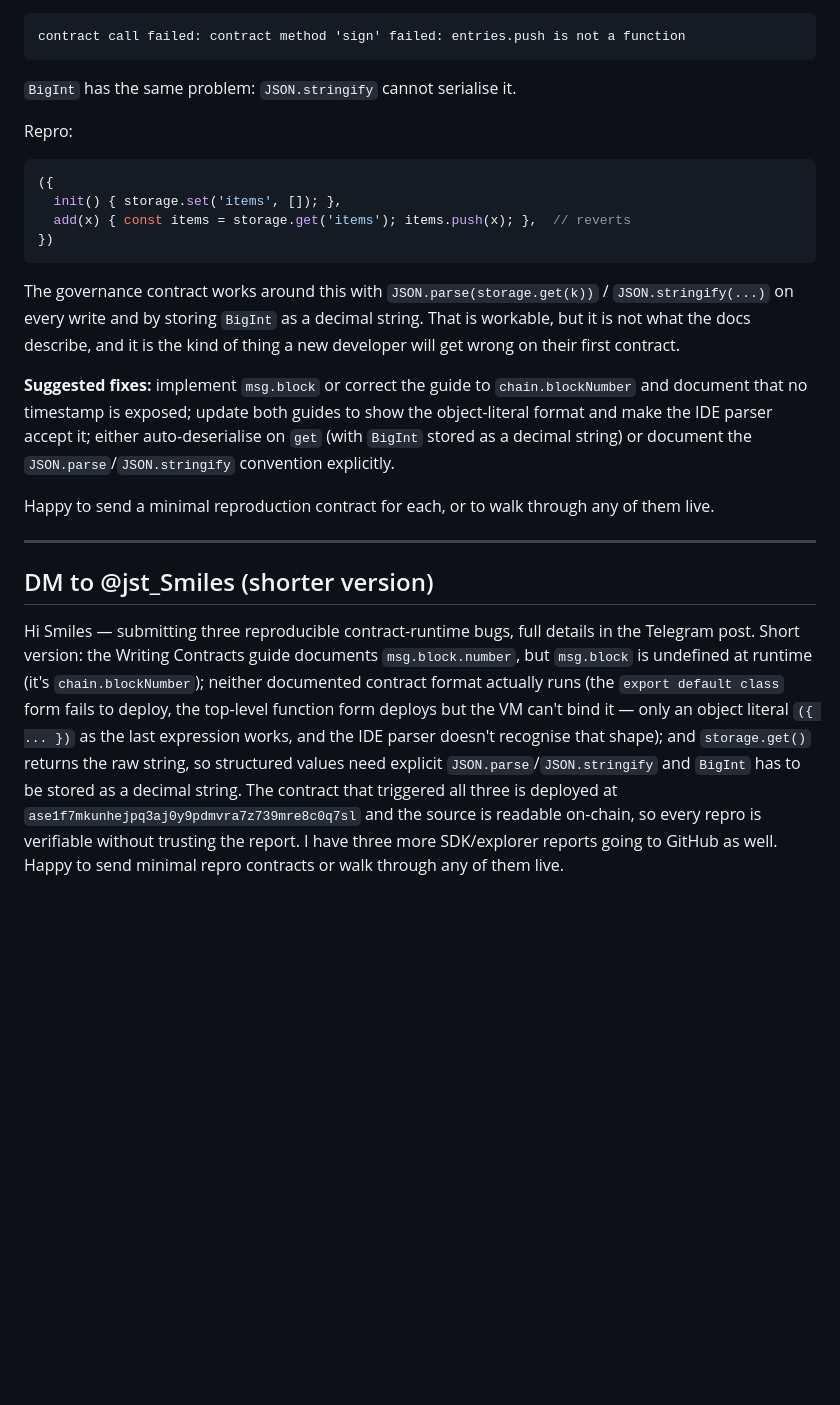
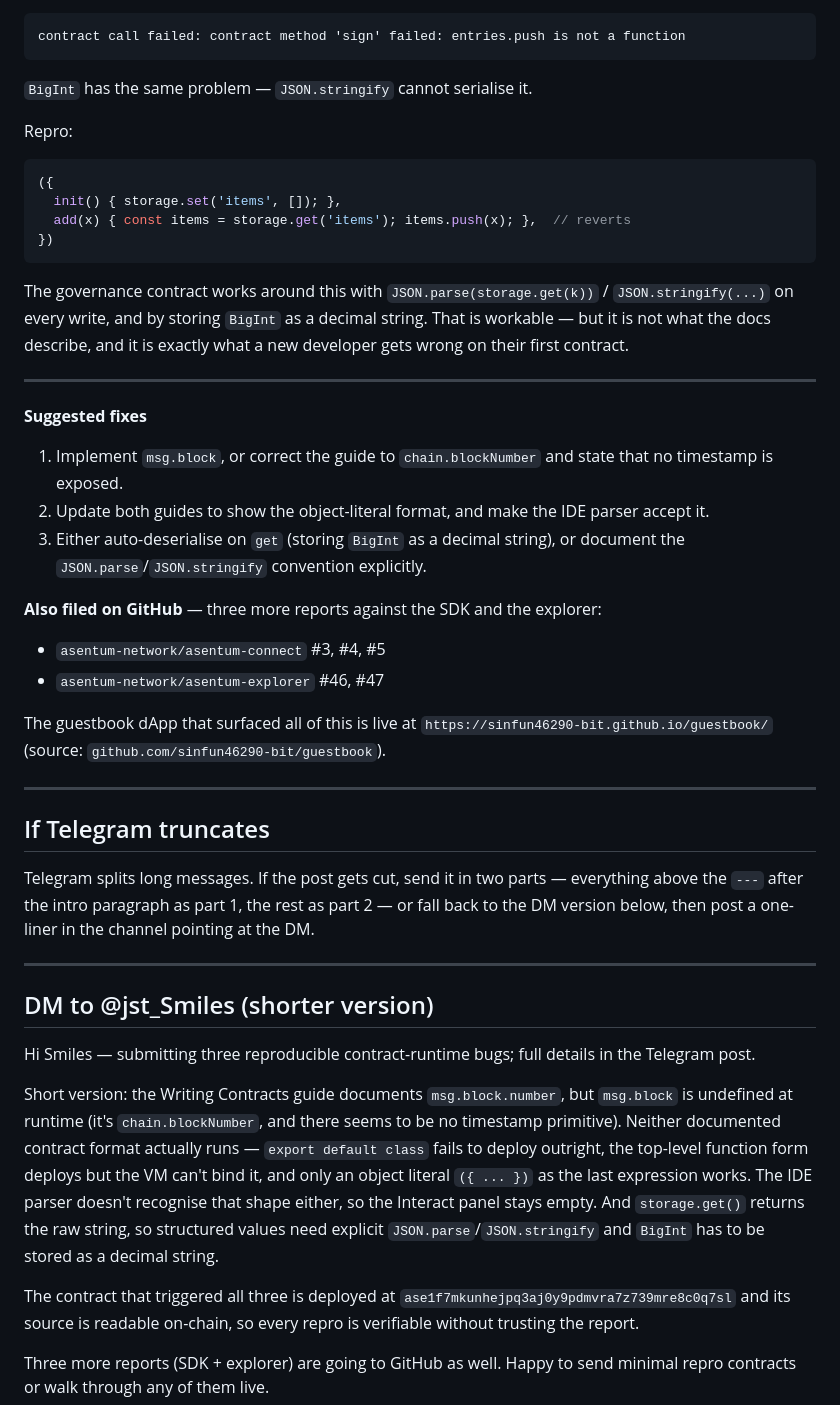
Before and after one commit to sinfun46290-bit/guestbook, a Markdown page: issues/runtime-telegram-post.md, the part around one of its changes. Rendered like a GitHub page; blank space fills up the shorter version.

Commit message:
Finalise Telegram post for runtime bug reports

````diff
--- a/issues/runtime-telegram-post.md
+++ b/issues/runtime-telegram-post.md
@@ -94,7 +108,7 @@ array comes back as a string and `.push` is not a function:
 contract call failed: contract method 'sign' failed: entries.push is not a function
 ```
 
-`BigInt` has the same problem: `JSON.stringify` cannot serialise it.
+`BigInt` has the same problem — `JSON.stringify` cannot serialise it.
 
 Repro:
 
@@ -106,34 +120,56 @@ Repro:
 ```
 
 The governance contract works around this with `JSON.parse(storage.get(k))` /
-`JSON.stringify(...)` on every write and by storing `BigInt` as a decimal
-string. That is workable, but it is not what the docs describe, and it is
-the kind of thing a new developer will get wrong on their first contract.
+`JSON.stringify(...)` on every write, and by storing `BigInt` as a decimal
+string. That is workable — but it is not what the docs describe, and it is
+exactly what a new developer gets wrong on their first contract.
 
-**Suggested fixes:** implement `msg.block` or correct the guide to
-`chain.blockNumber` and document that no timestamp is exposed; update both
-guides to show the object-literal format and make the IDE parser accept it;
-either auto-deserialise on `get` (with `BigInt` stored as a decimal string)
-or document the `JSON.parse`/`JSON.stringify` convention explicitly.
+---
 
-Happy to send a minimal reproduction contract for each, or to walk through
-any of them live.
+**Suggested fixes**
+
+1. Implement `msg.block`, or correct the guide to `chain.blockNumber` and state that no timestamp is exposed.
+2. Update both guides to show the object-literal format, and make the IDE parser accept it.
+3. Either auto-deserialise on `get` (storing `BigInt` as a decimal string), or document the `JSON.parse`/`JSON.stringify` convention explicitly.
+
+**Also filed on GitHub** — three more reports against the SDK and the explorer:
+
+- `asentum-network/asentum-connect` #3, #4, #5
+- `asentum-network/asentum-explorer` #46, #47
+
+The guestbook dApp that surfaced all of this is live at
+`https://sinfun46290-bit.github.io/guestbook/`
+(source: `github.com/sinfun46290-bit/guestbook`).
+
+---
+
+## If Telegram truncates
+
+Telegram splits long messages. If the post gets cut, send it in two parts —
+everything above the `---` after the intro paragraph as part 1, the rest as
+part 2 — or fall back to the DM version below, then post a one-liner in the
+channel pointing at the DM.
 
 ---
 
 ## DM to @jst_Smiles (shorter version)
 
-Hi Smiles — submitting three reproducible contract-runtime bugs, full details
-in the Telegram post. Short version: the Writing Contracts guide documents
-`msg.block.number`, but `msg.block` is undefined at runtime (it's
-`chain.blockNumber`); neither documented contract format actually runs (the
-`export default class` form fails to deploy, the top-level function form
-deploys but the VM can't bind it — only an object literal `({ ... })` as the
-last expression works, and the IDE parser doesn't recognise that shape); and
-`storage.get()` returns the raw string, so structured values need explicit
-`JSON.parse`/`JSON.stringify` and `BigInt` has to be stored as a decimal
-string. The contract that triggered all three is deployed at
-`ase1f7mkunhejpq3aj0y9pdmvra7z739mre8c0q7sl` and the source is readable
-on-chain, so every repro is verifiable without trusting the report. I have
-three more SDK/explorer reports going to GitHub as well. Happy to send
+Hi Smiles — submitting three reproducible contract-runtime bugs; full details
+in the Telegram post.
+
+Short version: the Writing Contracts guide documents `msg.block.number`, but
+`msg.block` is undefined at runtime (it's `chain.blockNumber`, and there seems
+to be no timestamp primitive). Neither documented contract format actually
+runs — `export default class` fails to deploy outright, the top-level function
+form deploys but the VM can't bind it, and only an object literal `({ ... })`
+as the last expression works. The IDE parser doesn't recognise that shape
+either, so the Interact panel stays empty. And `storage.get()` returns the raw
+string, so structured values need explicit `JSON.parse`/`JSON.stringify` and
+`BigInt` has to be stored as a decimal string.
+
+The contract that triggered all three is deployed at
+`ase1f7mkunhejpq3aj0y9pdmvra7z739mre8c0q7sl` and its source is readable
+on-chain, so every repro is verifiable without trusting the report.
+
+Three more reports (SDK + explorer) are going to GitHub as well. Happy to send
 minimal repro contracts or walk through any of them live.
````
Also changed, not shown: other parts of issues/runtime-telegram-post.md (+45 -31 lines).
